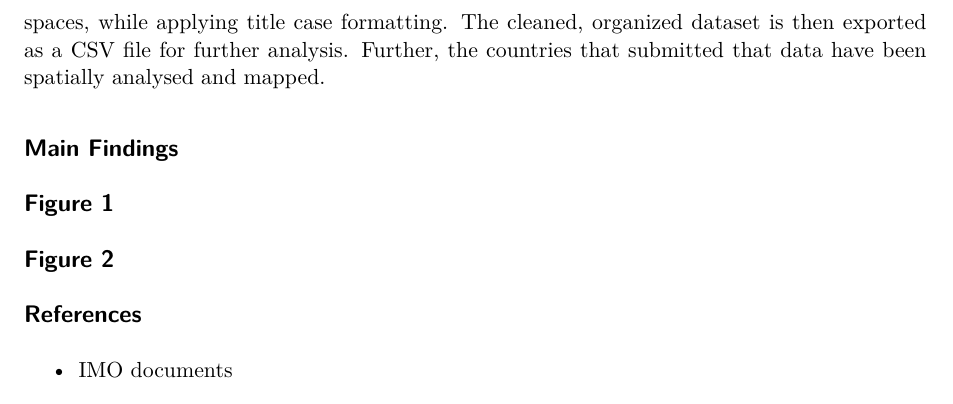
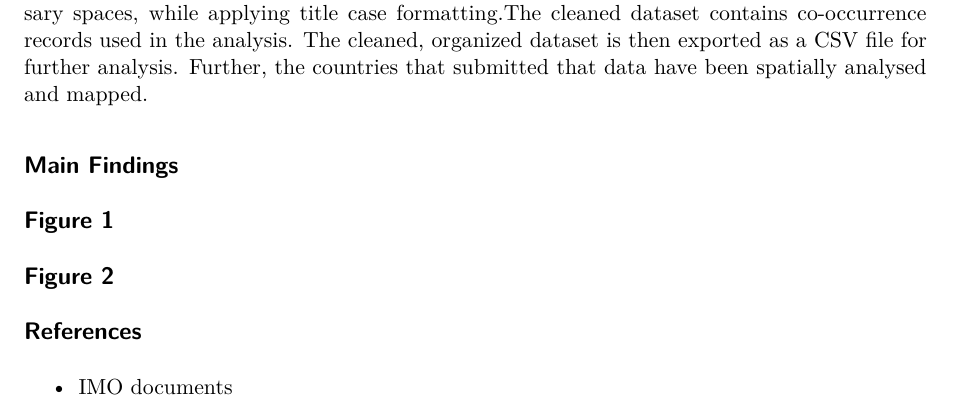
Before and after one commit to Sindhura0209/Final_Project, a Quarto document (Final_Project.qmd): part of page 2 of 2, cut so that both start at the same text. Rendered offline with R 4.5, knitr and Pandoc in place of Quarto, then LaTeX, with nearby package versions; the code chunks are not run, so their results and figures are left out.

Commit message:
Update Final_Project.qmd
in line code

```diff
--- a/Final_Project.qmd
+++ b/Final_Project.qmd
@@ -82,7 +82,8 @@ data <- read_csv("data/raw/EJ_data.csv")
 
 ## Data Processing
 
-Data processing was done for co-occurrence matrix exported from Atlas.ti using several R libraries, including readxl, readr, dplyr, tidyr, stringr, and janitor. The data is imported from Excel, and R processing standardizes column names, removes empty rows and columns, and replaces missing numeric values with zeros. Data processing includes renaming the first column to Framework and reshapes the wide co-occurrence matrix into a long, tidy format with Framework, Cooccurrence, and Frequency columns, keeping only positive frequencies. Additional text cleaning removes bullets, grade labels (e.g., “Gr=12”), underscores, line breaks, and unnecessary spaces, while applying title case formatting. The cleaned, organized dataset is then exported as a CSV file for further analysis. Further, the countries that submitted that data have been spatially analysed and mapped.
+Data processing was done for co-occurrence matrix exported from Atlas.ti using several R libraries, including readxl, readr, dplyr, tidyr, stringr, and janitor. The data is imported from Excel, and R processing standardizes column names, removes empty rows and columns, and replaces missing numeric values with zeros. Data processing includes renaming the first column to Framework and reshapes the wide co-occurrence matrix into a long, tidy format with Framework, Cooccurrence, and Frequency columns, keeping only positive frequencies. Additional text cleaning removes bullets, grade labels (e.g., “Gr=12”), underscores, line breaks, and unnecessary spaces, while applying title case formatting.The cleaned dataset contains `r nrow(data)` co-occurrence records used in the analysis.
+The cleaned, organized dataset is then exported as a CSV file for further analysis. Further, the countries that submitted that data have been spatially analysed and mapped.
 
 ## Main Findings
 ## Figure 1
```
